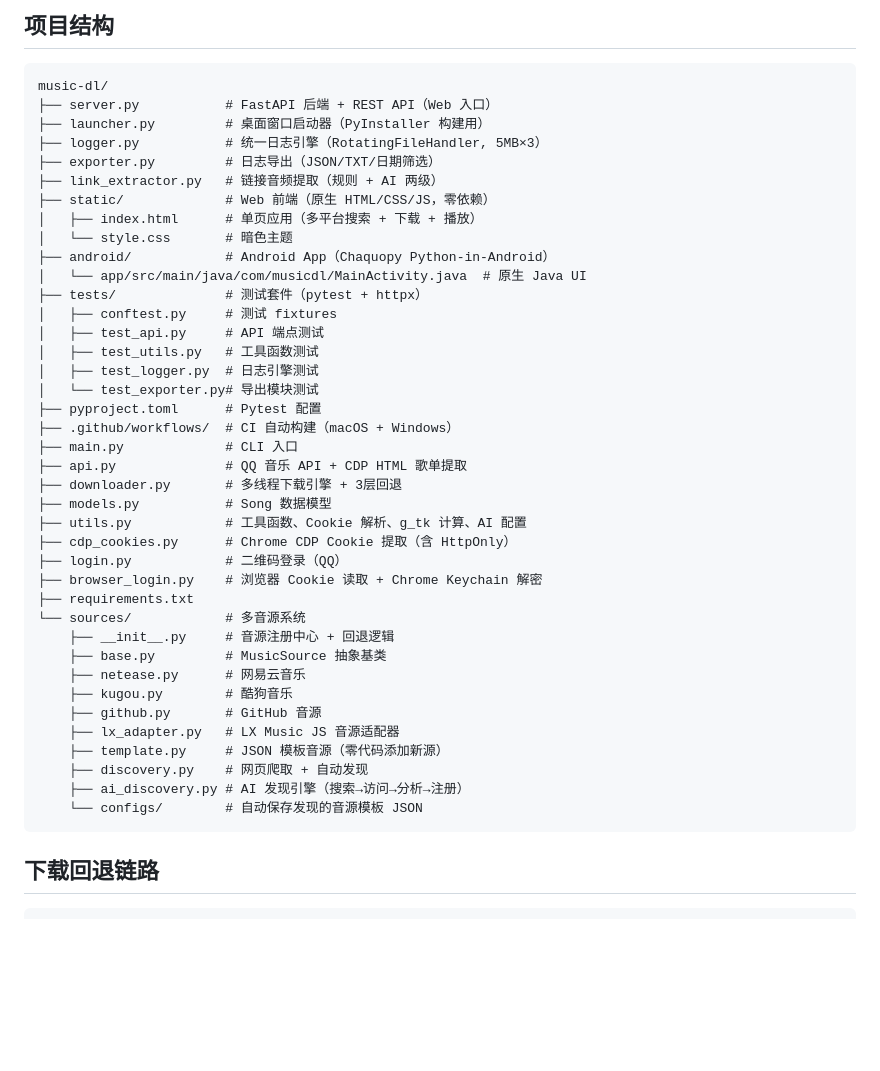
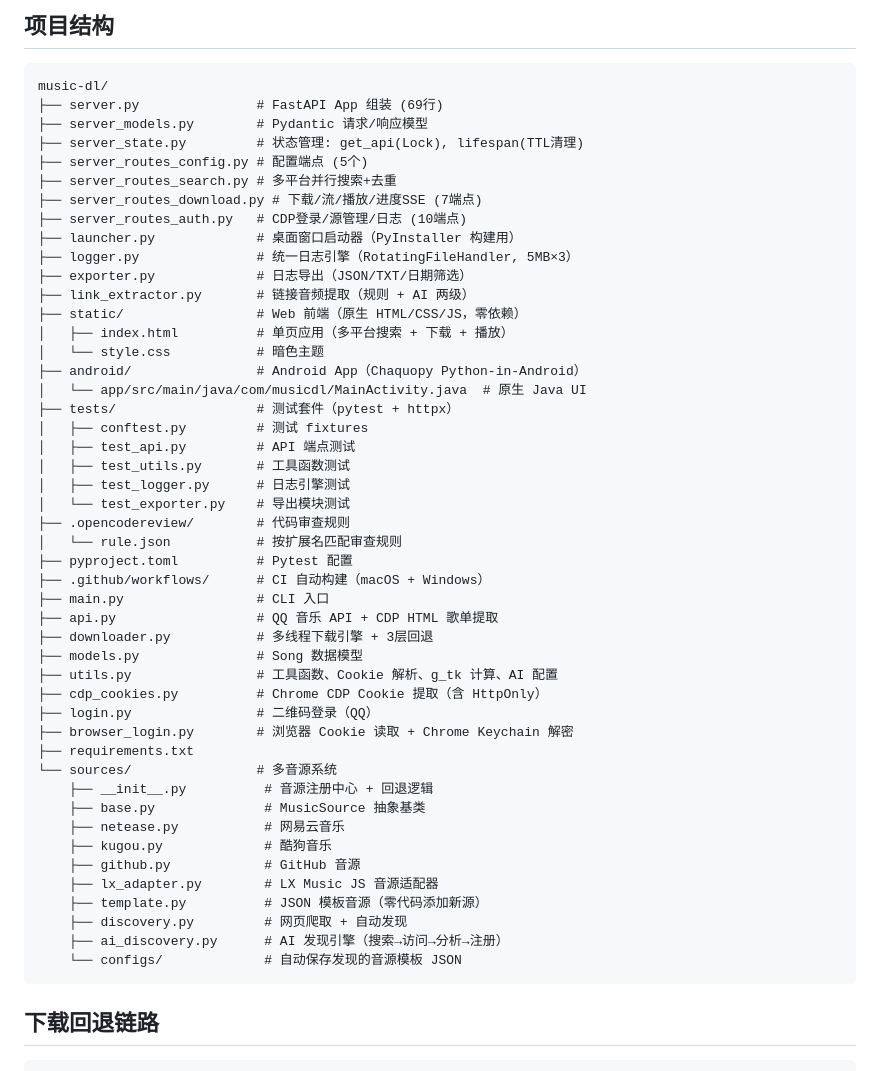
Before and after one commit to dylan121322/music-dl, a Markdown page: README.md, the part around one of its changes. GitHub-like rendering; blank space fills up the shorter version.

````diff
--- a/README.md
+++ b/README.md
@@ -162,44 +162,52 @@ python main.py config --dir ~/Music
 
 ```
 music-dl/
-├── server.py           # FastAPI 后端 + REST API（Web 入口）
-├── launcher.py         # 桌面窗口启动器（PyInstaller 构建用）
-├── logger.py           # 统一日志引擎（RotatingFileHandler, 5MB×3）
-├── exporter.py         # 日志导出（JSON/TXT/日期筛选）
-├── link_extractor.py   # 链接音频提取（规则 + AI 两级）
-├── static/             # Web 前端（原生 HTML/CSS/JS，零依赖）
-│   ├── index.html      # 单页应用（多平台搜索 + 下载 + 播放）
-│   └── style.css       # 暗色主题
-├── android/            # Android App（Chaquopy Python-in-Android）
+├── server.py               # FastAPI App 组装 (69行)
+├── server_models.py        # Pydantic 请求/响应模型
+├── server_state.py         # 状态管理: get_api(Lock), lifespan(TTL清理)
+├── server_routes_config.py # 配置端点 (5个)
+├── server_routes_search.py # 多平台并行搜索+去重
+├── server_routes_download.py # 下载/流/播放/进度SSE (7端点)
+├── server_routes_auth.py   # CDP登录/源管理/日志 (10端点)
+├── launcher.py             # 桌面窗口启动器（PyInstaller 构建用）
+├── logger.py               # 统一日志引擎（RotatingFileHandler, 5MB×3）
+├── exporter.py             # 日志导出（JSON/TXT/日期筛选）
+├── link_extractor.py       # 链接音频提取（规则 + AI 两级）
+├── static/                 # Web 前端（原生 HTML/CSS/JS，零依赖）
+│   ├── index.html          # 单页应用（多平台搜索 + 下载 + 播放）
+│   └── style.css           # 暗色主题
+├── android/                # Android App（Chaquopy Python-in-Android）
 │   └── app/src/main/java/com/musicdl/MainActivity.java  # 原生 Java UI
-├── tests/              # 测试套件（pytest + httpx）
-│   ├── conftest.py     # 测试 fixtures
-│   ├── test_api.py     # API 端点测试
-│   ├── test_utils.py   # 工具函数测试
-│   ├── test_logger.py  # 日志引擎测试
-│   └── test_exporter.py# 导出模块测试
-├── pyproject.toml      # Pytest 配置
-├── .github/workflows/  # CI 自动构建（macOS + Windows）
-├── main.py             # CLI 入口
-├── api.py              # QQ 音乐 API + CDP HTML 歌单提取
-├── downloader.py       # 多线程下载引擎 + 3层回退
-├── models.py           # Song 数据模型
-├── utils.py            # 工具函数、Cookie 解析、g_tk 计算、AI 配置
-├── cdp_cookies.py      # Chrome CDP Cookie 提取（含 HttpOnly）
-├── login.py            # 二维码登录（QQ）
-├── browser_login.py    # 浏览器 Cookie 读取 + Chrome Keychain 解密
+├── tests/                  # 测试套件（pytest + httpx）
+│   ├── conftest.py         # 测试 fixtures
+│   ├── test_api.py         # API 端点测试
+│   ├── test_utils.py       # 工具函数测试
+│   ├── test_logger.py      # 日志引擎测试
+│   └── test_exporter.py    # 导出模块测试
+├── .opencodereview/        # 代码审查规则
+│   └── rule.json           # 按扩展名匹配审查规则
+├── pyproject.toml          # Pytest 配置
+├── .github/workflows/      # CI 自动构建（macOS + Windows）
+├── main.py                 # CLI 入口
+├── api.py                  # QQ 音乐 API + CDP HTML 歌单提取
+├── downloader.py           # 多线程下载引擎 + 3层回退
+├── models.py               # Song 数据模型
+├── utils.py                # 工具函数、Cookie 解析、g_tk 计算、AI 配置
+├── cdp_cookies.py          # Chrome CDP Cookie 提取（含 HttpOnly）
+├── login.py                # 二维码登录（QQ）
+├── browser_login.py        # 浏览器 Cookie 读取 + Chrome Keychain 解密
 ├── requirements.txt
-└── sources/            # 多音源系统
-    ├── __init__.py     # 音源注册中心 + 回退逻辑
-    ├── base.py         # MusicSource 抽象基类
-    ├── netease.py      # 网易云音乐
-    ├── kugou.py        # 酷狗音乐
-    ├── github.py       # GitHub 音源
-    ├── lx_adapter.py   # LX Music JS 音源适配器
-    ├── template.py     # JSON 模板音源（零代码添加新源）
-    ├── discovery.py    # 网页爬取 + 自动发现
-    ├── ai_discovery.py # AI 发现引擎（搜索→访问→分析→注册）
-    └── configs/        # 自动保存发现的音源模板 JSON
+└── sources/                # 多音源系统
+    ├── __init__.py          # 音源注册中心 + 回退逻辑
+    ├── base.py              # MusicSource 抽象基类
+    ├── netease.py           # 网易云音乐
+    ├── kugou.py             # 酷狗音乐
+    ├── github.py            # GitHub 音源
+    ├── lx_adapter.py        # LX Music JS 音源适配器
+    ├── template.py          # JSON 模板音源（零代码添加新源）
+    ├── discovery.py         # 网页爬取 + 自动发现
+    ├── ai_discovery.py      # AI 发现引擎（搜索→访问→分析→注册）
+    └── configs/             # 自动保存发现的音源模板 JSON
 ```
 
 ## 下载回退链路
````
Also changed, not shown: other parts of README.md (+46 -26 lines).
